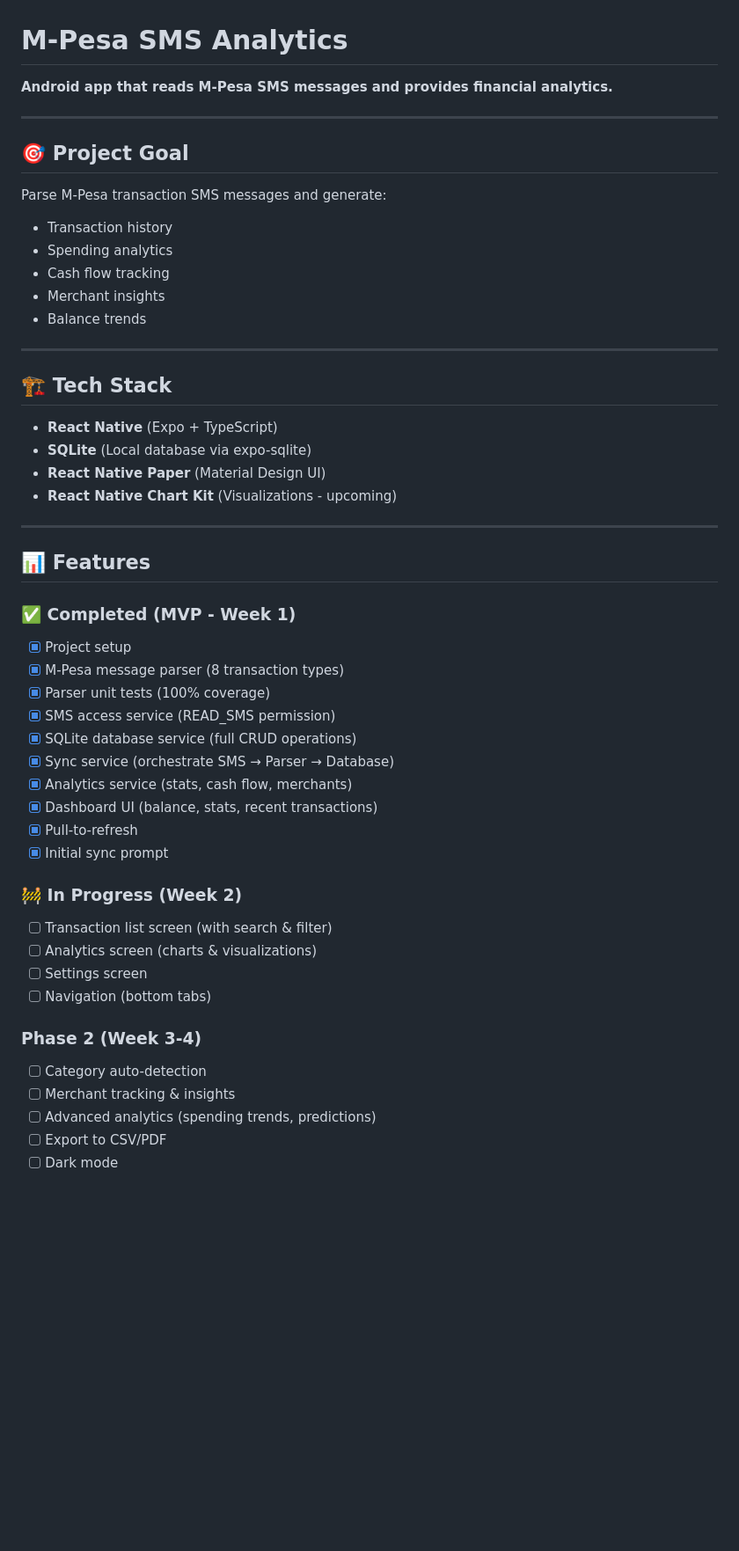
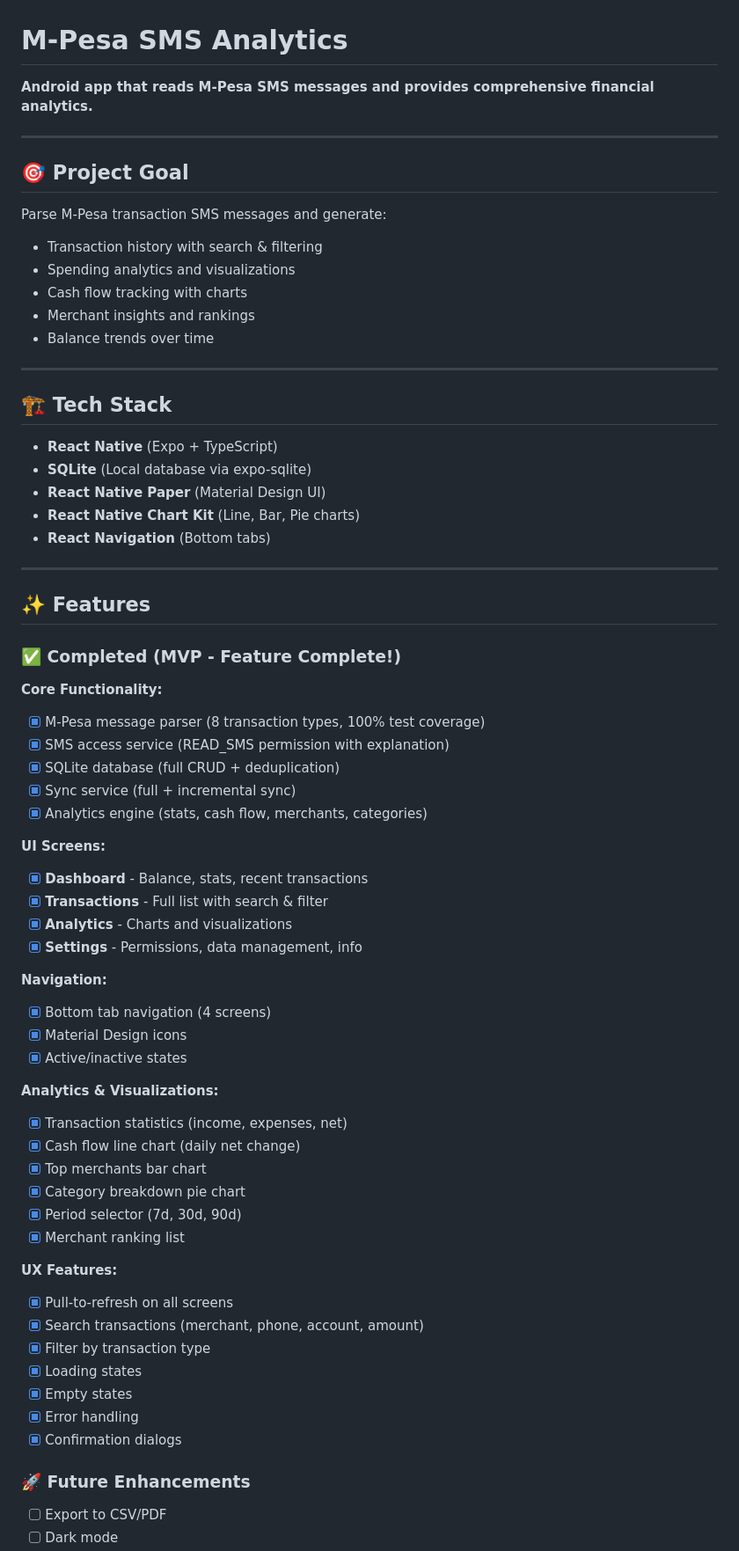
Before and after one commit to Domains18/mpesa-analytics, a Markdown page: README.md, the part around one of its changes. Shown at 88% size. GitHub-like rendering; blank space fills up the shorter version.

```diff
--- a/README.md
+++ b/README.md
@@ -1,17 +1,17 @@
 # M-Pesa SMS Analytics
 
-**Android app that reads M-Pesa SMS messages and provides financial analytics.**
+**Android app that reads M-Pesa SMS messages and provides comprehensive financial analytics.**
 
 ---
 
 ## 🎯 **Project Goal**
 
 Parse M-Pesa transaction SMS messages and generate:
-- Transaction history
-- Spending analytics
-- Cash flow tracking
-- Merchant insights
-- Balance trends
+- Transaction history with search & filtering
+- Spending analytics and visualizations
+- Cash flow tracking with charts
+- Merchant insights and rankings
+- Balance trends over time
 
 ---
 
@@ -20,33 +20,51 @@ Parse M-Pesa transaction SMS messages and generate:
 - **React Native** (Expo + TypeScript)
 - **SQLite** (Local database via expo-sqlite)
 - **React Native Paper** (Material Design UI)
-- **React Native Chart Kit** (Visualizations - upcoming)
+- **React Native Chart Kit** (Line, Bar, Pie charts)
+- **React Navigation** (Bottom tabs)
 
 ---
 
-## 📊 **Features**
+## ✨ **Features**
 
-### ✅ Completed (MVP - Week 1)
-- [x] Project setup
-- [x] M-Pesa message parser (8 transaction types)
-- [x] Parser unit tests (100% coverage)
-- [x] SMS access service (READ_SMS permission)
-- [x] SQLite database service (full CRUD operations)
-- [x] Sync service (orchestrate SMS → Parser → Database)
-- [x] Analytics service (stats, cash flow, merchants)
-- [x] Dashboard UI (balance, stats, recent transactions)
-- [x] Pull-to-refresh
-- [x] Initial sync prompt
+### ✅ Completed (MVP - Feature Complete!)
 
-### 🚧 In Progress (Week 2)
-- [ ] Transaction list screen (with search & filter)
-- [ ] Analytics screen (charts & visualizations)
-- [ ] Settings screen
-- [ ] Navigation (bottom tabs)
+**Core Functionality:**
+- [x] M-Pesa message parser (8 transaction types, 100% test coverage)
+- [x] SMS access service (READ_SMS permission with explanation)
+- [x] SQLite database (full CRUD + deduplication)
+- [x] Sync service (full + incremental sync)
+- [x] Analytics engine (stats, cash flow, merchants, categories)
 
-### Phase 2 (Week 3-4)
-- [ ] Category auto-detection
-- [ ] Merchant tracking & insights
-- [ ] Advanced analytics (spending trends, predictions)
+**UI Screens:**
+- [x] **Dashboard** - Balance, stats, recent transactions
+- [x] **Transactions** - Full list with search & filter
+- [x] **Analytics** - Charts and visualizations
+- [x] **Settings** - Permissions, data management, info
+
+**Navigation:**
+- [x] Bottom tab navigation (4 screens)
+- [x] Material Design icons
+- [x] Active/inactive states
+
+**Analytics & Visualizations:**
+- [x] Transaction statistics (income, expenses, net)
+- [x] Cash flow line chart (daily net change)
+- [x] Top merchants bar chart
+- [x] Category breakdown pie chart
+- [x] Period selector (7d, 30d, 90d)
+- [x] Merchant ranking list
+
+**UX Features:**
+- [x] Pull-to-refresh on all screens
+- [x] Search transactions (merchant, phone, account, amount)
+- [x] Filter by transaction type
+- [x] Loading states
+- [x] Empty states
+- [x] Error handling
+- [x] Confirmation dialogs
+
+### 🚀 Future Enhancements
+
 - [ ] Export to CSV/PDF
 - [ ] Dark mode
```
Also changed, not shown: other parts of README.md (+220 -106 lines).
